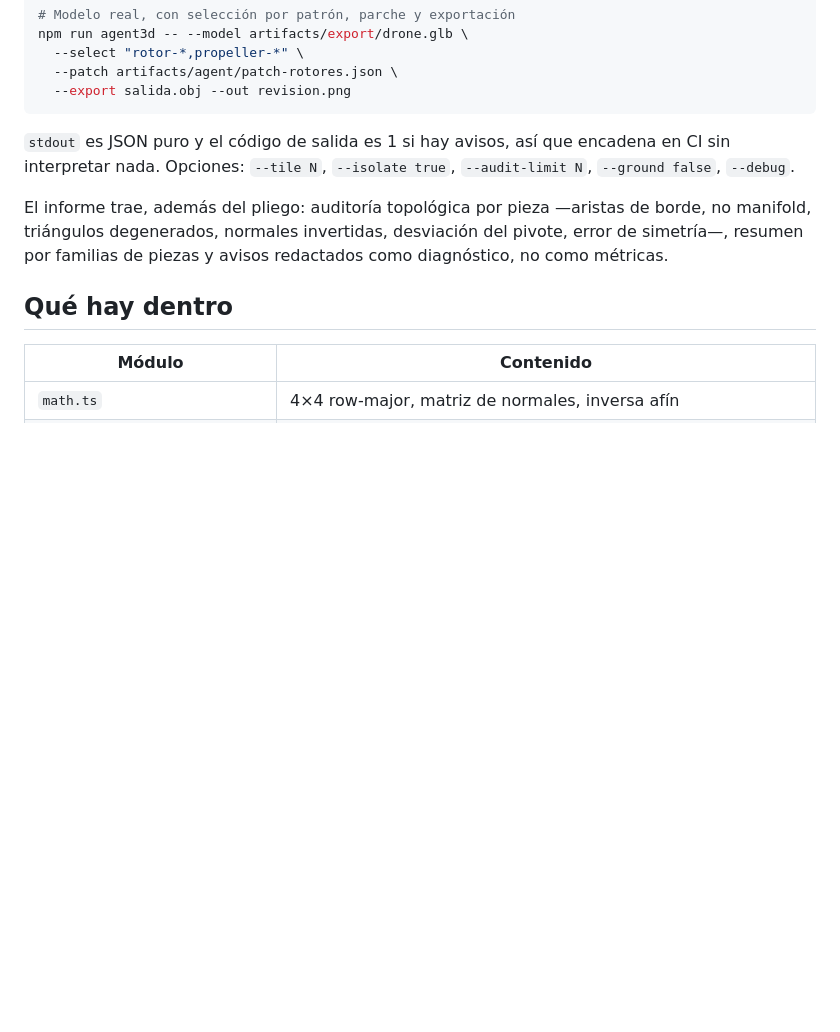
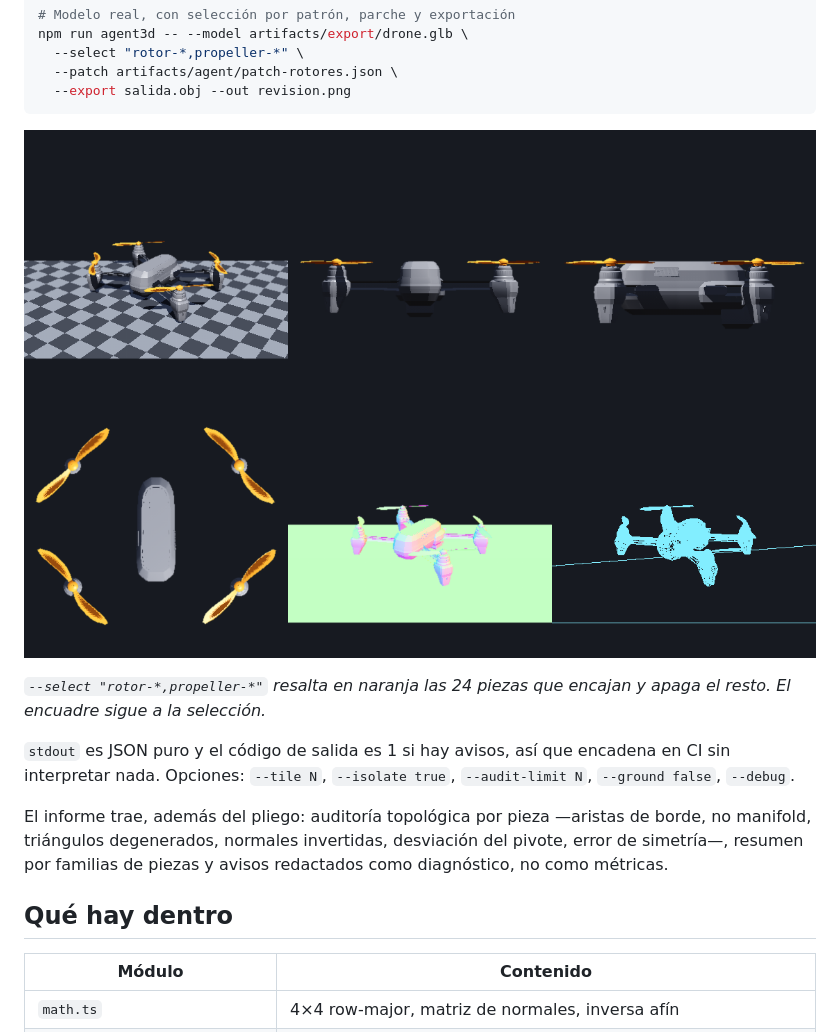
Before and after one commit to JesusGalindez/softsight, a Markdown page: README.md, the part around one of its changes. Rendered like a GitHub page; pictures changed too: docs/selection.png (added); blank space fills up the shorter version.

````diff
--- a/README.md
+++ b/README.md
@@ -39,6 +61,11 @@ npm run agent3d -- --model artifacts/export/drone.glb \
   --patch artifacts/agent/patch-rotores.json \
   --export salida.obj --out revision.png
 ```
+
+![Selección resaltada](docs/selection.png)
+
+*`--select "rotor-*,propeller-*"` resalta en naranja las 24 piezas que encajan y apaga
+el resto. El encuadre sigue a la selección.*
 
 `stdout` es JSON puro y el código de salida es 1 si hay avisos, así que encadena en
 CI sin interpretar nada. Opciones: `--tile N`, `--isolate true`, `--audit-limit N`,
````
Also changed, not shown: other parts of README.md (+25 -3 lines), docs/contact-sheet.png (added).
